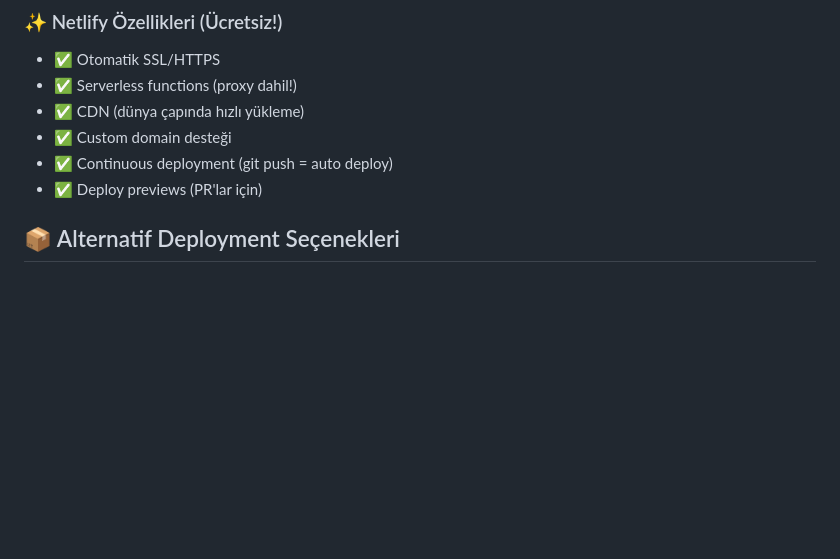
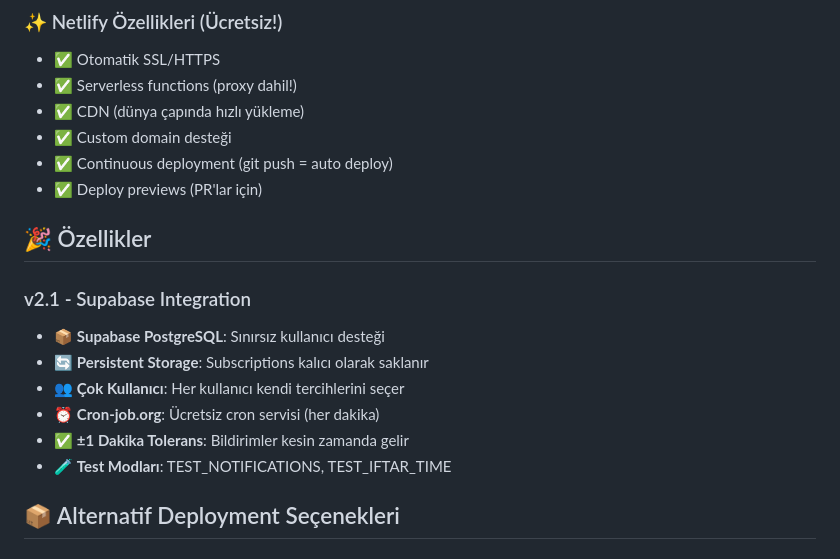
Before and after one commit to isousluer/iftarakalan, a Markdown page: README.md, the part around the change printed below. Rendered like a GitHub page; blank space fills up the shorter version.

```diff
--- a/README.md
+++ b/README.md
@@ -215,6 +261,16 @@ git push origin main
 - ✅ Custom domain desteği
 - ✅ Continuous deployment (git push = auto deploy)
 - ✅ Deploy previews (PR'lar için)
+
+## 🎉 Özellikler
+
+### v2.1 - Supabase Integration
+- 📦 **Supabase PostgreSQL**: Sınırsız kullanıcı desteği
+- 🔄 **Persistent Storage**: Subscriptions kalıcı olarak saklanır
+- 👥 **Çok Kullanıcı**: Her kullanıcı kendi tercihlerini seçer
+- ⏰ **Cron-job.org**: Ücretsiz cron servisi (her dakika)
+- ✅ **±1 Dakika Tolerans**: Bildirimler kesin zamanda gelir
+- 🧪 **Test Modları**: TEST_NOTIFICATIONS, TEST_IFTAR_TIME
 
 ## 📦 Alternatif Deployment Seçenekleri
 
```
Also changed, not shown: other parts of README.md (+50 -4 lines), memory-bank/activeContext.md (+41 -13 lines).
